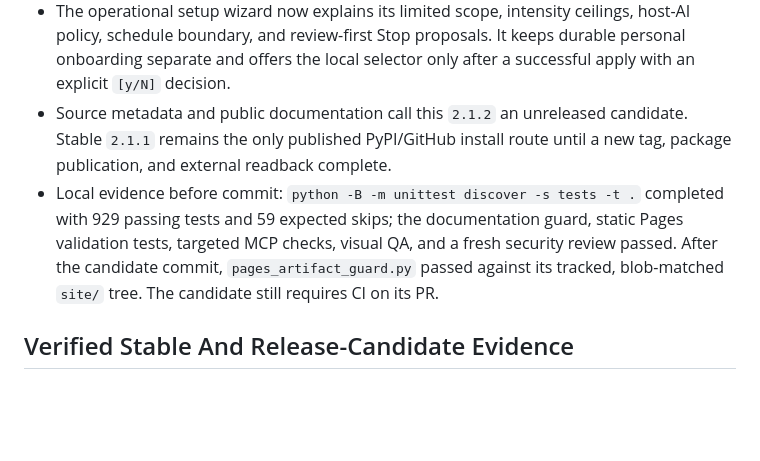
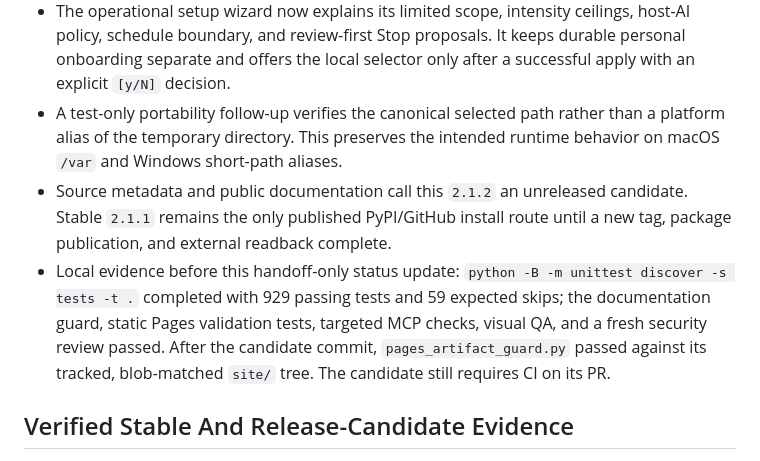
Before and after one commit to GonzaloTorreras/ai-dememory, a Markdown page: docs/development-status.md, the part around the change. GitHub-like rendering; blank space fills up the shorter version.

Commit message:
docs: record selector portability evidence

```diff
--- a/docs/development-status.md
+++ b/docs/development-status.md
@@ -189,13 +189,17 @@ This compatible `BRG-003` / `B04b` correction is prepared on
   ceilings, host-AI policy, schedule boundary, and review-first Stop proposals.
   It keeps durable personal onboarding separate and offers the local selector
   only after a successful apply with an explicit `[y/N]` decision.
+- A test-only portability follow-up verifies the canonical selected path rather
+  than a platform alias of the temporary directory. This preserves the intended
+  runtime behavior on macOS `/var` and Windows short-path aliases.
 - Source metadata and public documentation call this `2.1.2` an unreleased
   candidate. Stable `2.1.1` remains the only published PyPI/GitHub install
   route until a new tag, package publication, and external readback complete.
-- Local evidence before commit: `python -B -m unittest discover -s tests -t .`
-  completed with 929 passing tests and 59 expected skips; the documentation
-  guard, static Pages validation tests, targeted MCP checks, visual QA, and a
-  fresh security review passed. After the candidate commit,
+- Local evidence before this handoff-only status update:
+  `python -B -m unittest discover -s tests -t .` completed with 929 passing
+  tests and 59 expected skips; the documentation guard, static Pages validation
+  tests, targeted MCP checks, visual QA, and a fresh security review passed.
+  After the candidate commit,
   `pages_artifact_guard.py` passed against its tracked, blob-matched `site/`
   tree. The candidate still requires CI on its PR.
 
```
